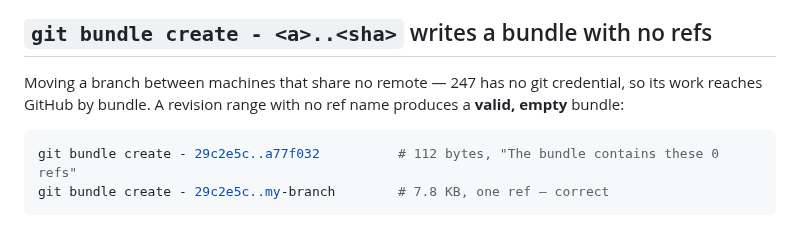
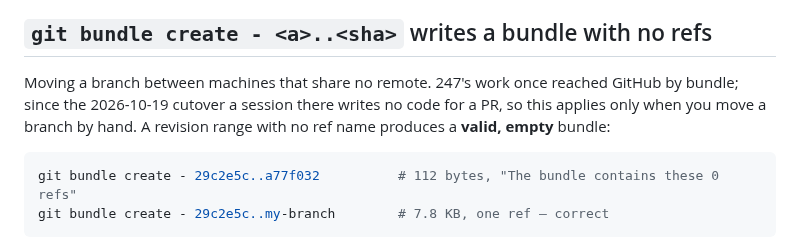
Before and after one commit to PeteDio-Labs/petedio-iac, a Markdown page: docs/GOTCHAS.md, the part around the change. GitHub-like rendering.

Commit message:
PET-664: fix the review and audit findings
An independent audit and a pr-review pass found remaining old-workflow
text: allow-merge grants typed in a host session, a Mac-run Palworld
PR, the bundle route, and stale merge lines in the Codex skill and the
248 note.

Co-Authored-By: Claude Opus 5.5 (1M context) <noreply@anthropic.com>
Claude-Session: https://claude.ai/code/session_015VZUD3YuUtN5f34gpvfaJv

````diff
--- a/docs/GOTCHAS.md
+++ b/docs/GOTCHAS.md
@@ -1355,8 +1355,9 @@ prompt that blocks the server.
 
 ## `git bundle create - <a>..<sha>` writes a bundle with no refs
 
-Moving a branch between machines that share no remote — 247 has no git credential, so its
-work reaches GitHub by bundle. A revision range with no ref name produces a **valid, empty**
+Moving a branch between machines that share no remote. 247's work once reached GitHub by
+bundle; since the 2026-10-19 cutover a session there writes no code for a PR, so this applies
+only when you move a branch by hand. A revision range with no ref name produces a **valid, empty**
 bundle:
 
 ```bash
````
Also changed, not shown: 2 other files.
